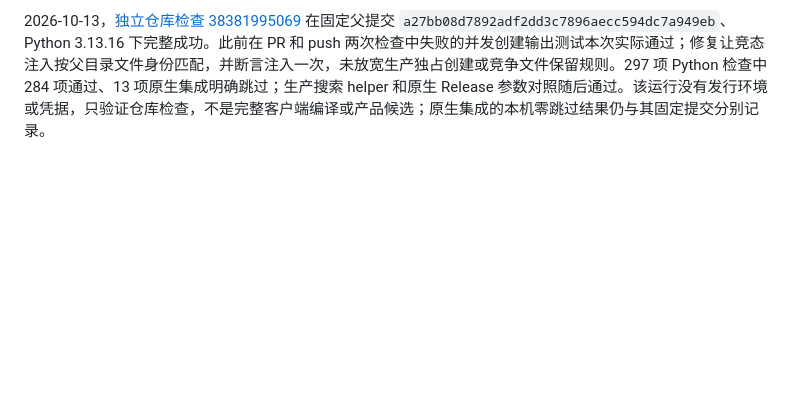
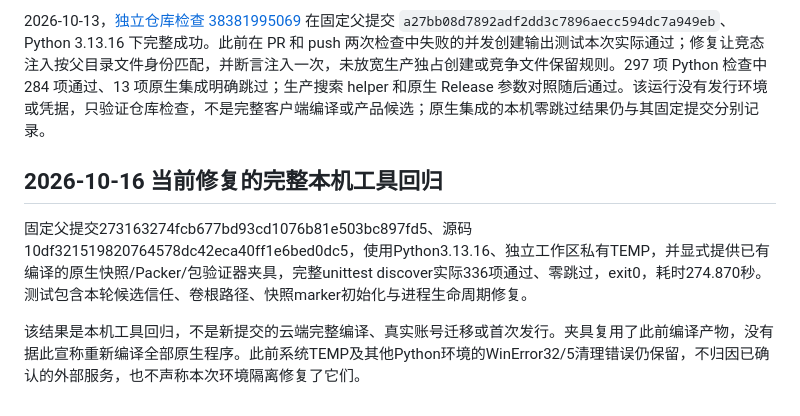
Before and after one commit to lonefisher/fishgram, a Markdown page: docs/UPDATE-TESTING.md, the part around the change. Drawn GitHub-style; blank space fills up the shorter version.

Commit message:
Record complete 336-test fixed-input local tool regression

```diff
--- a/docs/UPDATE-TESTING.md
+++ b/docs/UPDATE-TESTING.md
@@ -40,3 +40,9 @@ Comet 仍处于实现阶段。完整更新矩阵、干净 Windows 11、真实 UA
 父提交 `47d8d7c`、工作树源码 `7b355486ade41e14858ac3027c14a43719987a30`：现有打包专项 16 项通过；完整 Python 回归使用已有生产快照、Packer 和包验证器夹具，270 项通过、零跳过，进程退出码 0。夹具与临时 Git 仓库只证明本机工具回归，不能替代固定提交的真实云端产品候选、Windows 11 实测、签名及公开发行链路。
 
 2026-10-13，[独立仓库检查 38381995069](https://github.com/lonefisher/fishgram/actions/runs/38381995069) 在固定父提交 `a27bb08d7892adf2dd3c7896aecc594dc7a949eb`、Python 3.13.16 下完整成功。此前在 PR 和 push 两次检查中失败的并发创建输出测试本次实际通过；修复让竞态注入按父目录文件身份匹配，并断言注入一次，未放宽生产独占创建或竞争文件保留规则。297 项 Python 检查中 284 项通过、13 项原生集成明确跳过；生产搜索 helper 和原生 Release 参数对照随后通过。该运行没有发行环境或凭据，只验证仓库检查，不是完整客户端编译或产品候选；原生集成的本机零跳过结果仍与其固定提交分别记录。
+
+## 2026-10-16 当前修复的完整本机工具回归
+
+固定父提交273163274fcb677bd93cd1076b81e503bc897fd5、源码10df321519820764578dc42eca40ff1e6bed0dc5，使用Python3.13.16、独立工作区私有TEMP，并显式提供已有编译的原生快照/Packer/包验证器夹具，完整unittest discover实际336项通过、零跳过，exit0，耗时274.870秒。测试包含本轮候选信任、卷根路径、快照marker初始化与进程生命周期修复。
+
+该结果是本机工具回归，不是新提交的云端完整编译、真实账号迁移或首次发行。夹具复用了此前编译产物，没有据此宣称重新编译全部原生程序。此前系统TEMP及其他Python环境的WinError32/5清理错误仍保留，不归因已确认的外部服务，也不声称本次环境隔离修复了它们。
```
